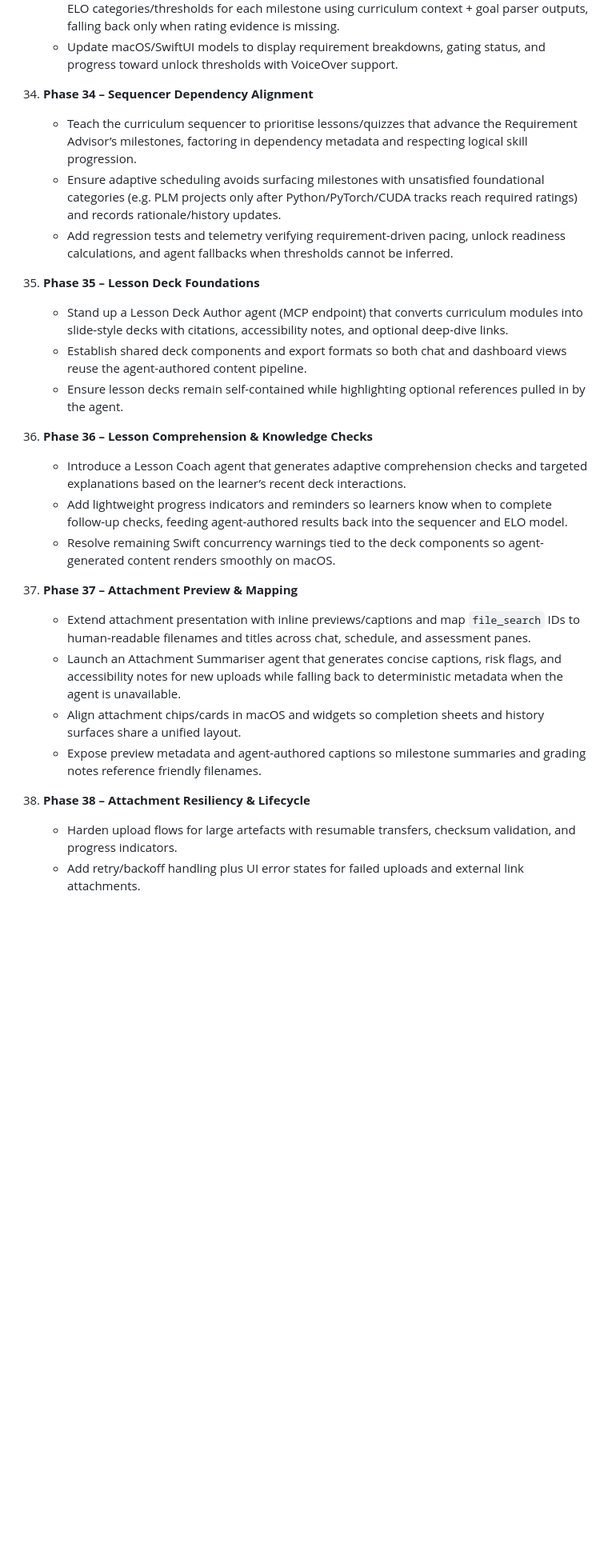
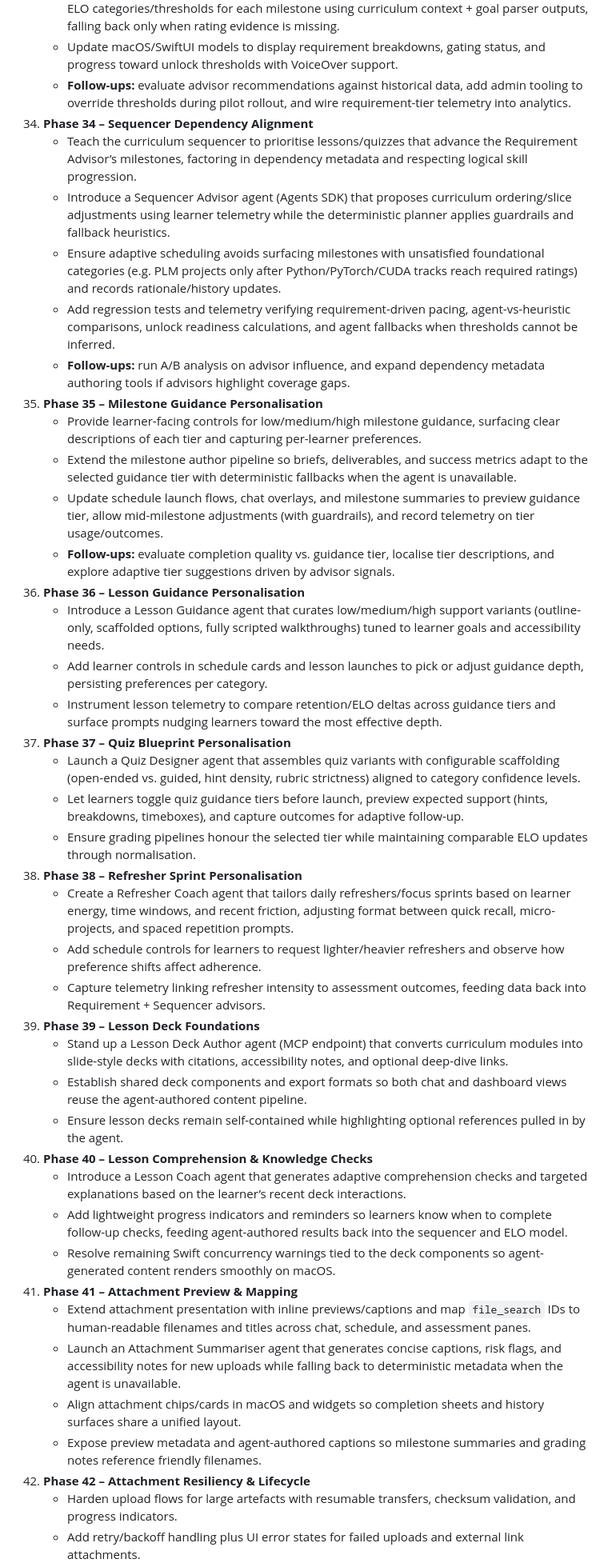
Before and after one commit to RLTree/ArcadiaCoach, a Markdown page: AGENTS.md, the part around the change printed below. Shown: that part at 80% size. GitHub-like rendering; blank space fills up the shorter version.

Commit message:
feat: Update follow-up phases in roadmap to reflect correct tracking numbers

```diff
--- a/AGENTS.md
+++ b/AGENTS.md
@@ -345,24 +345,44 @@ Use the roadmap below to scope future tasks. When a phase is “completed”, ne
     - Trigger in-app/system notifications when learners reach the required ratings, and log telemetry for unlock attempts, notifications, and milestone starts.
     - Stand up a dedicated *Requirement Advisor* agent (Agents SDK) that determines the canonical ELO categories/thresholds for each milestone using curriculum context + goal parser outputs, falling back only when rating evidence is missing.
     - Update macOS/SwiftUI models to display requirement breakdowns, gating status, and progress toward unlock thresholds with VoiceOver support.
+    - **Follow-ups:** evaluate advisor recommendations against historical data, add admin tooling to override thresholds during pilot rollout, and wire requirement-tier telemetry into analytics.
 34. **Phase 34 – Sequencer Dependency Alignment**
     - Teach the curriculum sequencer to prioritise lessons/quizzes that advance the Requirement Advisor’s milestones, factoring in dependency metadata and respecting logical skill progression.
+    - Introduce a Sequencer Advisor agent (Agents SDK) that proposes curriculum ordering/slice adjustments using learner telemetry while the deterministic planner applies guardrails and fallback heuristics.
     - Ensure adaptive scheduling avoids surfacing milestones with unsatisfied foundational categories (e.g. PLM projects only after Python/PyTorch/CUDA tracks reach required ratings) and records rationale/history updates.
-    - Add regression tests and telemetry verifying requirement-driven pacing, unlock readiness calculations, and agent fallbacks when thresholds cannot be inferred.
-35. **Phase 35 – Lesson Deck Foundations**
+    - Add regression tests and telemetry verifying requirement-driven pacing, agent-vs-heuristic comparisons, unlock readiness calculations, and agent fallbacks when thresholds cannot be inferred.
+    - **Follow-ups:** run A/B analysis on advisor influence, and expand dependency metadata authoring tools if advisors highlight coverage gaps.
+35. **Phase 35 – Milestone Guidance Personalisation**
+    - Provide learner-facing controls for low/medium/high milestone guidance, surfacing clear descriptions of each tier and capturing per-learner preferences.
+    - Extend the milestone author pipeline so briefs, deliverables, and success metrics adapt to the selected guidance tier with deterministic fallbacks when the agent is unavailable.
+    - Update schedule launch flows, chat overlays, and milestone summaries to preview guidance tier, allow mid-milestone adjustments (with guardrails), and record telemetry on tier usage/outcomes.
+    - **Follow-ups:** evaluate completion quality vs. guidance tier, localise tier descriptions, and explore adaptive tier suggestions driven by advisor signals.
+36. **Phase 36 – Lesson Guidance Personalisation**
+    - Introduce a Lesson Guidance agent that curates low/medium/high support variants (outline-only, scaffolded options, fully scripted walkthroughs) tuned to learner goals and accessibility needs.
+    - Add learner controls in schedule cards and lesson launches to pick or adjust guidance depth, persisting preferences per category.
+    - Instrument lesson telemetry to compare retention/ELO deltas across guidance tiers and surface prompts nudging learners toward the most effective depth.
+37. **Phase 37 – Quiz Blueprint Personalisation**
+    - Launch a Quiz Designer agent that assembles quiz variants with configurable scaffolding (open-ended vs. guided, hint density, rubric strictness) aligned to category confidence levels.
+    - Let learners toggle quiz guidance tiers before launch, preview expected support (hints, breakdowns, timeboxes), and capture outcomes for adaptive follow-up.
+    - Ensure grading pipelines honour the selected tier while maintaining comparable ELO updates through normalisation.
+38. **Phase 38 – Refresher Sprint Personalisation**
+    - Create a Refresher Coach agent that tailors daily refreshers/focus sprints based on learner energy, time windows, and recent friction, adjusting format between quick recall, micro-projects, and spaced repetition prompts.
+    - Add schedule controls for learners to request lighter/heavier refreshers and observe how preference shifts affect adherence.
+    - Capture telemetry linking refresher intensity to assessment outcomes, feeding data back into Requirement + Sequencer advisors.
+39. **Phase 39 – Lesson Deck Foundations**
     - Stand up a Lesson Deck Author agent (MCP endpoint) that converts curriculum modules into slide-style decks with citations, accessibility notes, and optional deep-dive links.
     - Establish shared deck components and export formats so both chat and dashboard views reuse the agent-authored content pipeline.
     - Ensure lesson decks remain self-contained while highlighting optional references pulled in by the agent.
-36. **Phase 36 – Lesson Comprehension & Knowledge Checks**
+40. **Phase 40 – Lesson Comprehension & Knowledge Checks**
     - Introduce a Lesson Coach agent that generates adaptive comprehension checks and targeted explanations based on the learner’s recent deck interactions.
     - Add lightweight progress indicators and reminders so learners know when to complete follow-up checks, feeding agent-authored results back into the sequencer and ELO model.
     - Resolve remaining Swift concurrency warnings tied to the deck components so agent-generated content renders smoothly on macOS.
-37. **Phase 37 – Attachment Preview & Mapping**
+41. **Phase 41 – Attachment Preview & Mapping**
     - Extend attachment presentation with inline previews/captions and map `file_search` IDs to human-readable filenames and titles across chat, schedule, and assessment panes.
     - Launch an Attachment Summariser agent that generates concise captions, risk flags, and accessibility notes for new uploads while falling back to deterministic metadata when the agent is unavailable.
     - Align attachment chips/cards in macOS and widgets so completion sheets and history surfaces share a unified layout.
     - Expose preview metadata and agent-authored captions so milestone summaries and grading notes reference friendly filenames.
-38. **Phase 38 – Attachment Resiliency & Lifecycle**
+42. **Phase 42 – Attachment Resiliency & Lifecycle**
     - Harden upload flows for large artefacts with resumable transfers, checksum validation, and progress indicators.
     - Add retry/backoff handling plus UI error states for failed uploads and external link attachments.
     - Document attachment retention/encryption policies ahead of the persistence migration freeze.
```
Also changed, not shown: other parts of AGENTS.md (+26 -21 lines).
